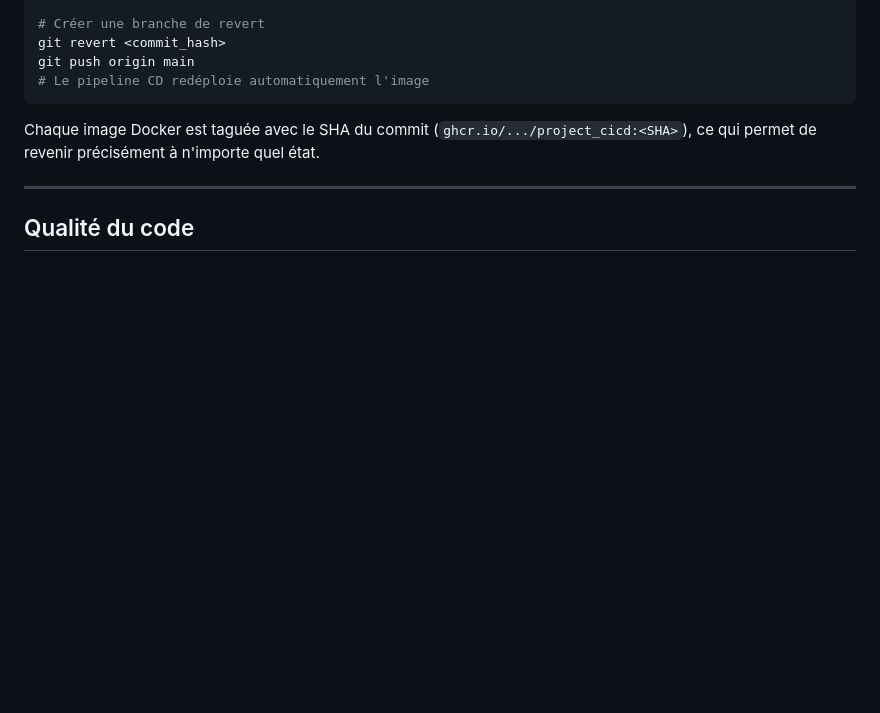
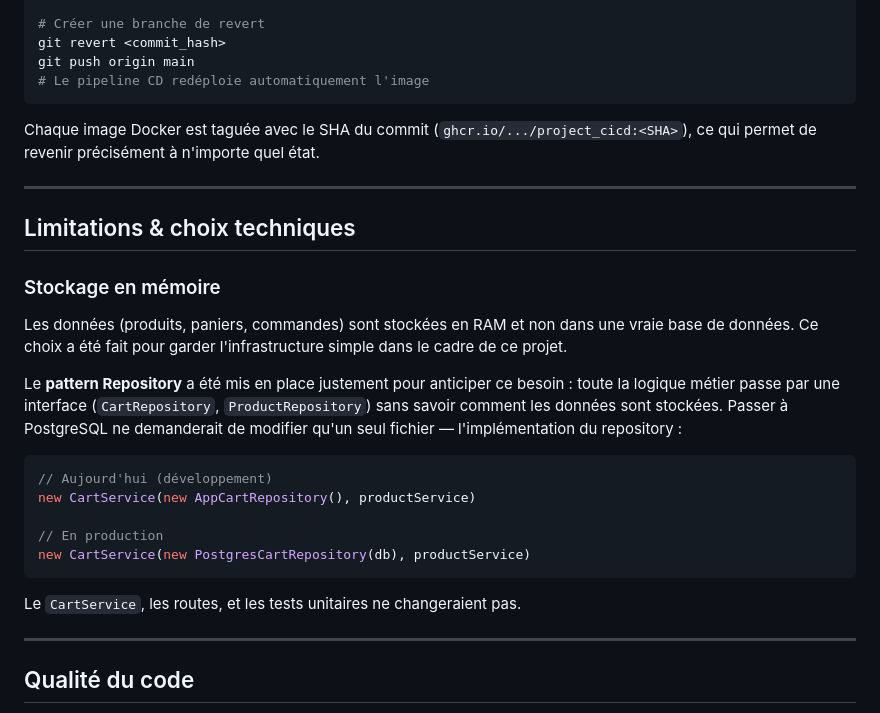
Before and after one commit to mandarasoloson/project_CICD, a Markdown page: README.md, the part around the change. GitHub-like rendering; blank space fills up the shorter version.

Commit message:
docs: ajout de la section limitations et justification du stockage en mémoire

````diff
--- a/README.md
+++ b/README.md
@@ -206,6 +206,26 @@ Chaque image Docker est taguée avec le SHA du commit (`ghcr.io/.../project_cicd
 
 ---
 
+## Limitations & choix techniques
+
+### Stockage en mémoire
+
+Les données (produits, paniers, commandes) sont stockées en RAM et non dans une vraie base de données. Ce choix a été fait pour garder l'infrastructure simple dans le cadre de ce projet.
+
+Le **pattern Repository** a été mis en place justement pour anticiper ce besoin : toute la logique métier passe par une interface (`CartRepository`, `ProductRepository`) sans savoir comment les données sont stockées. Passer à PostgreSQL ne demanderait de modifier qu'un seul fichier — l'implémentation du repository :
+
+```typescript
+// Aujourd'hui (développement)
+new CartService(new AppCartRepository(), productService)
+
+// En production
+new CartService(new PostgresCartRepository(db), productService)
+```
+
+Le `CartService`, les routes, et les tests unitaires ne changeraient pas.
+
+---
+
 ## Qualité du code
 
 - **SonarCloud** : Quality Gate bloquante — 0 bugs, 0 vulnérabilités, duplication < 3%
````
